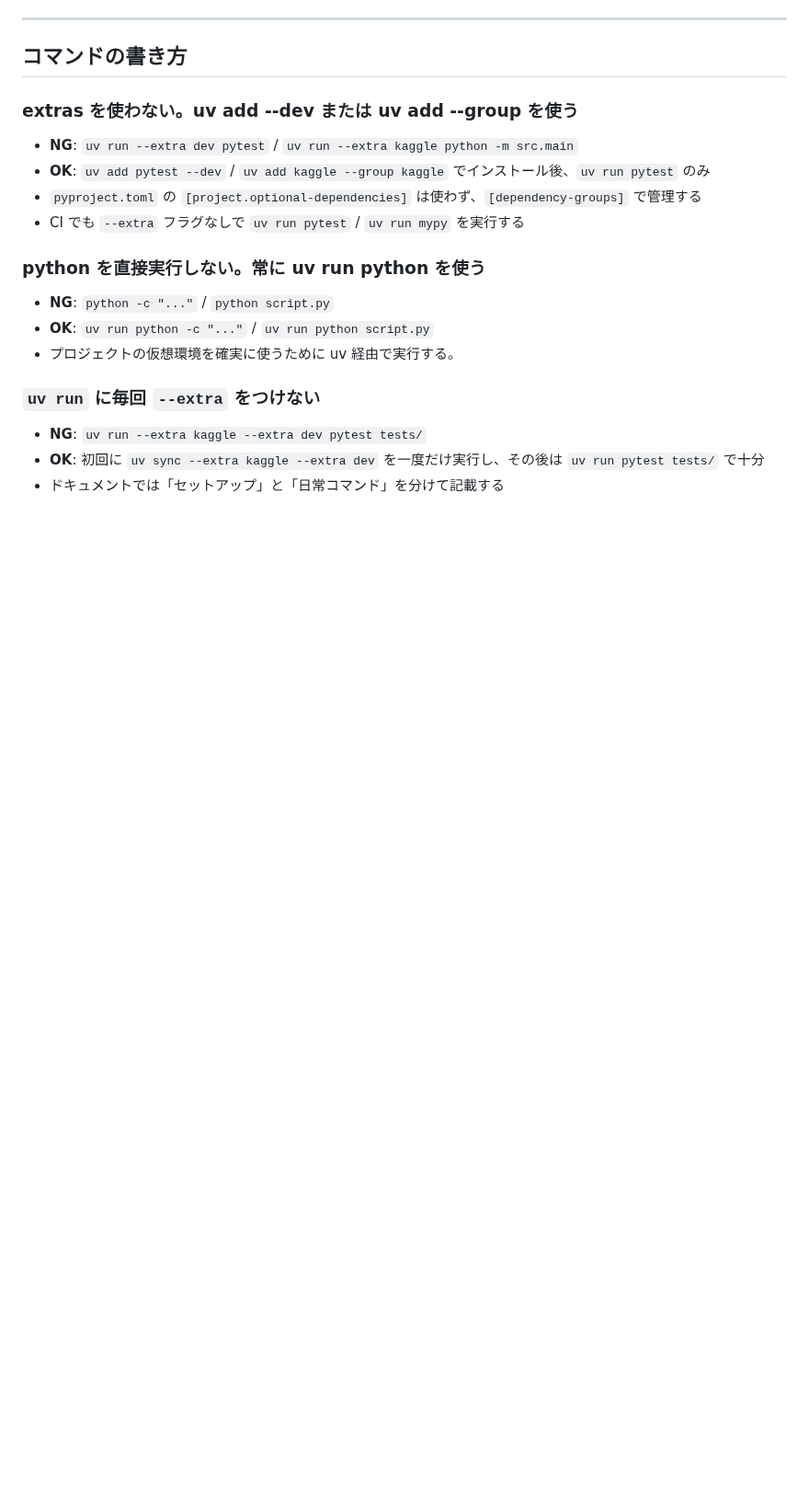
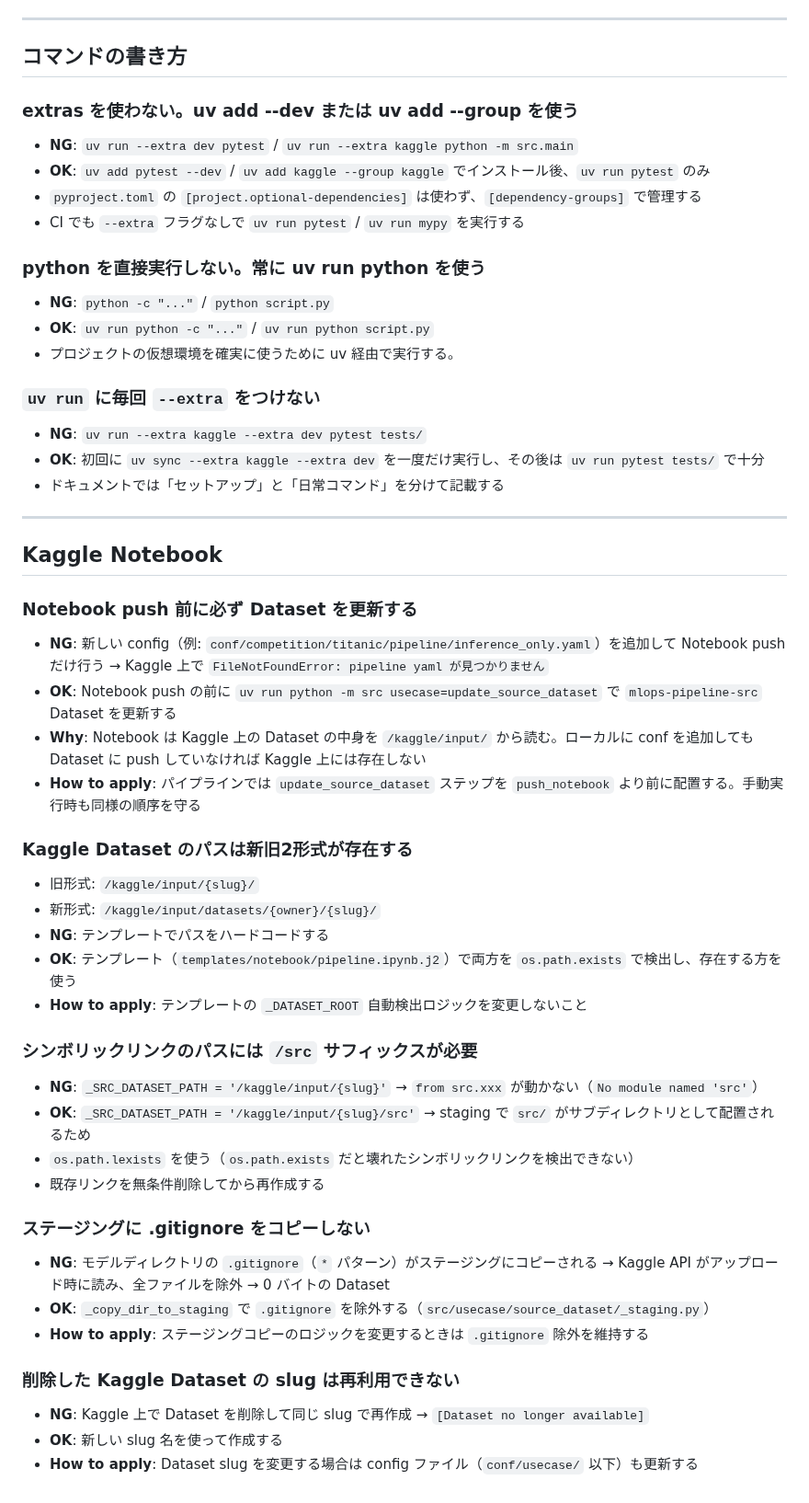
Before and after one commit to makinzm/mlops, a Markdown page: .claude/rules/caution.md, the part around the change. Shown at 92% size. Drawn GitHub-style; blank space fills up the shorter version.

Commit message:
docs: Kaggle Notebook の注意事項を caution.md に追加
- Dataset 更新→Notebook push の順序
- Dataset パスの新旧形式
- シンボリックリンクの /src サフィックス
- ステージングに .gitignore をコピーしない
- 削除した Dataset slug の再利用不可

Co-Authored-By: Claude Opus 4.6 (1M context) <noreply@anthropic.com>

```diff
--- a/.claude/rules/caution.md
+++ b/.claude/rules/caution.md
@@ -289,3 +289,41 @@
 - **NG**: `uv run --extra kaggle --extra dev pytest tests/`
 - **OK**: 初回に `uv sync --extra kaggle --extra dev` を一度だけ実行し、その後は `uv run pytest tests/` で十分
 - ドキュメントでは「セットアップ」と「日常コマンド」を分けて記載する
+
+---
+
+## Kaggle Notebook
+
+### Notebook push 前に必ず Dataset を更新する
+
+- **NG**: 新しい config（例: `conf/competition/titanic/pipeline/inference_only.yaml`）を追加して Notebook push だけ行う → Kaggle 上で `FileNotFoundError: pipeline yaml が見つかりません`
+- **OK**: Notebook push の前に `uv run python -m src usecase=update_source_dataset` で `mlops-pipeline-src` Dataset を更新する
+- **Why**: Notebook は Kaggle 上の Dataset の中身を `/kaggle/input/` から読む。ローカルに conf を追加しても Dataset に push していなければ Kaggle 上には存在しない
+- **How to apply**: パイプラインでは `update_source_dataset` ステップを `push_notebook` より前に配置する。手動実行時も同様の順序を守る
+
+### Kaggle Dataset のパスは新旧2形式が存在する
+
+- 旧形式: `/kaggle/input/{slug}/`
+- 新形式: `/kaggle/input/datasets/{owner}/{slug}/`
+- **NG**: テンプレートでパスをハードコードする
+- **OK**: テンプレート（`templates/notebook/pipeline.ipynb.j2`）で両方を `os.path.exists` で検出し、存在する方を使う
+- **How to apply**: テンプレートの `_DATASET_ROOT` 自動検出ロジックを変更しないこと
+
+### シンボリックリンクのパスには `/src` サフィックスが必要
+
+- **NG**: `_SRC_DATASET_PATH = '/kaggle/input/{slug}'` → `from src.xxx` が動かない（`No module named 'src'`）
+- **OK**: `_SRC_DATASET_PATH = '/kaggle/input/{slug}/src'` → staging で `src/` がサブディレクトリとして配置されるため
+- `os.path.lexists` を使う（`os.path.exists` だと壊れたシンボリックリンクを検出できない）
+- 既存リンクを無条件削除してから再作成する
+
+### ステージングに .gitignore をコピーしない
+
+- **NG**: モデルディレクトリの `.gitignore`（`*` パターン）がステージングにコピーされる → Kaggle API がアップロード時に読み、全ファイルを除外 → 0 バイトの Dataset
+- **OK**: `_copy_dir_to_staging` で `.gitignore` を除外する（`src/usecase/source_dataset/_staging.py`）
+- **How to apply**: ステージングコピーのロジックを変更するときは `.gitignore` 除外を維持する
+
+### 削除した Kaggle Dataset の slug は再利用できない
+
+- **NG**: Kaggle 上で Dataset を削除して同じ slug で再作成 → `[Dataset no longer available]`
+- **OK**: 新しい slug 名を使って作成する
+- **How to apply**: Dataset slug を変更する場合は config ファイル（`conf/usecase/` 以下）も更新する
```
